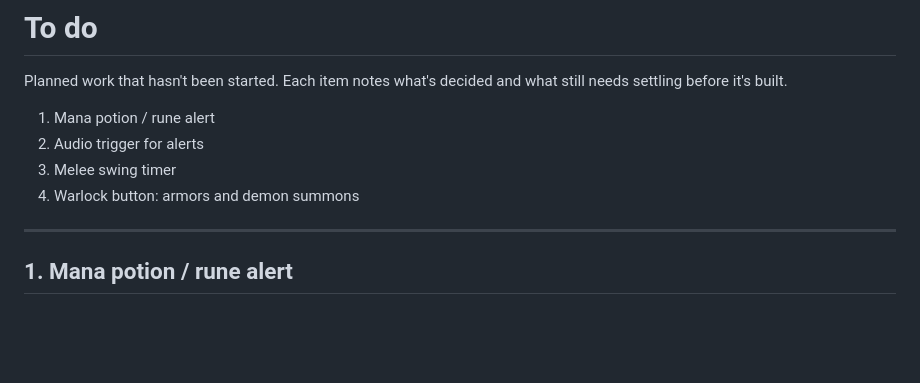
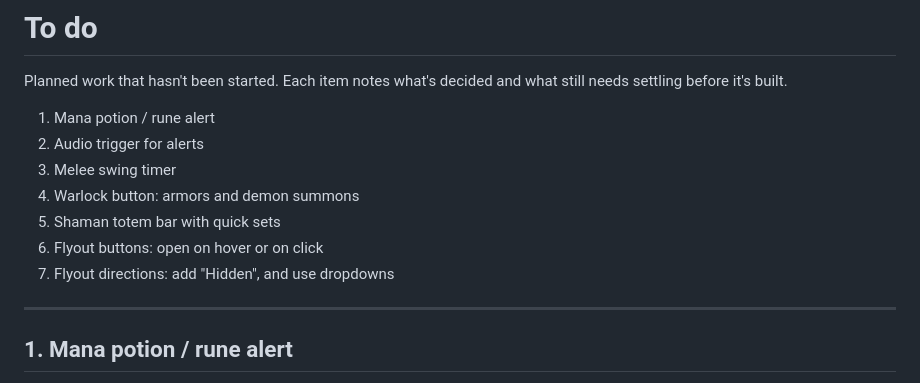
Before and after one commit to netwalker0099/watchingmachine, a Markdown page: docs/TODO.md, the part around one of its changes. Rendered like a GitHub page; blank space fills up the shorter version.

```diff
--- a/docs/TODO.md
+++ b/docs/TODO.md
@@ -7,6 +7,9 @@ what still needs settling before it's built.
 2. Audio trigger for alerts
 3. Melee swing timer
 4. Warlock button: armors and demon summons
+5. Shaman totem bar with quick sets
+6. Flyout buttons: open on hover or on click
+7. Flyout directions: add "Hidden", and use dropdowns
 
 ---
 
```
Also changed, not shown: other parts of docs/TODO.md (+71 -0 lines).
